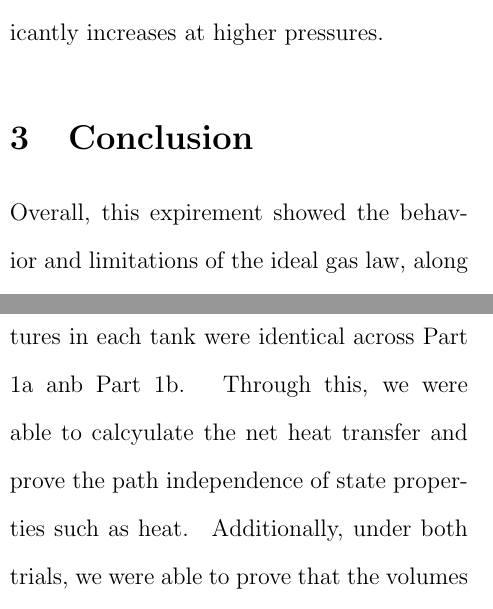
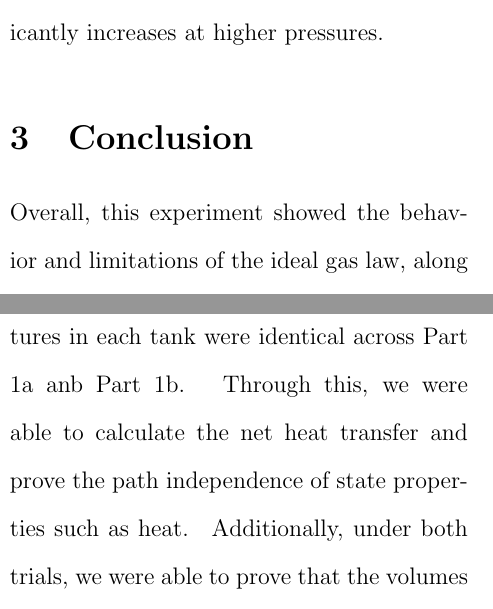
Before and after one commit to Hasi-7/CHE260_Lab1, a LaTeX document (lab_report.tex): two parts of the columns of page 9 of 10, joined at a grey line, cut so that both start at the same text. Compiled offline with pdfLaTeX.

```diff
--- a/lab_report.tex
+++ b/lab_report.tex
@@ -415,9 +415,9 @@
 \section{Conclusion}
 % Summarize the major experimental outcomes/findings. Maximum 1 page.
 
-Overall, this expirement showed the behavior and limitations of the ideal gas law, along with the behaviours of gasses at different temperatures. \@
+Overall, this experiment showed the behavior and limitations of the ideal gas law, along with the behaviours of gasses at different temperatures. \@
 
-During lab 1, we tested the behavior of mixing gasses with the same initial conditions with both rapid (Part 1a) and slow (Part 1b) expansion. \@ Under this regime, the final conditions of the tank pressures and temperatures in each tank were identical across Part 1a anb Part 1b. \@  Through this, we were able to calcyulate the net heat transfer and prove the path independence of state properties such as heat. \@ Additionally, under both trials, we were able to prove that the volumes of the tanks were near identical. \@
+During lab 1, we tested the behavior of mixing gasses with the same initial conditions with both rapid (Part 1a) and slow (Part 1b) expansion. \@ Under this regime, the final conditions of the tank pressures and temperatures in each tank were identical across Part 1a anb Part 1b. \@  Through this, we were able to calculate the net heat transfer and prove the path independence of state properties such as heat. \@ Additionally, under both trials, we were able to prove that the volumes of the tanks were near identical. \@
 
 During lab 2, we were able to calculate the mass of initial air in the tank and volume of the tank given the mass added and measured pressure/temperature values. \@ Additionally, we measured the limitations of the ideal gas model and proved how the ideal gas model breaks down at high pressures, as shown by the compressibility of air. \@ Under the ideal gas model, the compressibility should be constant but under the conditions imposed, the compressibility of air was variable as pressure increased. \@
 
```
